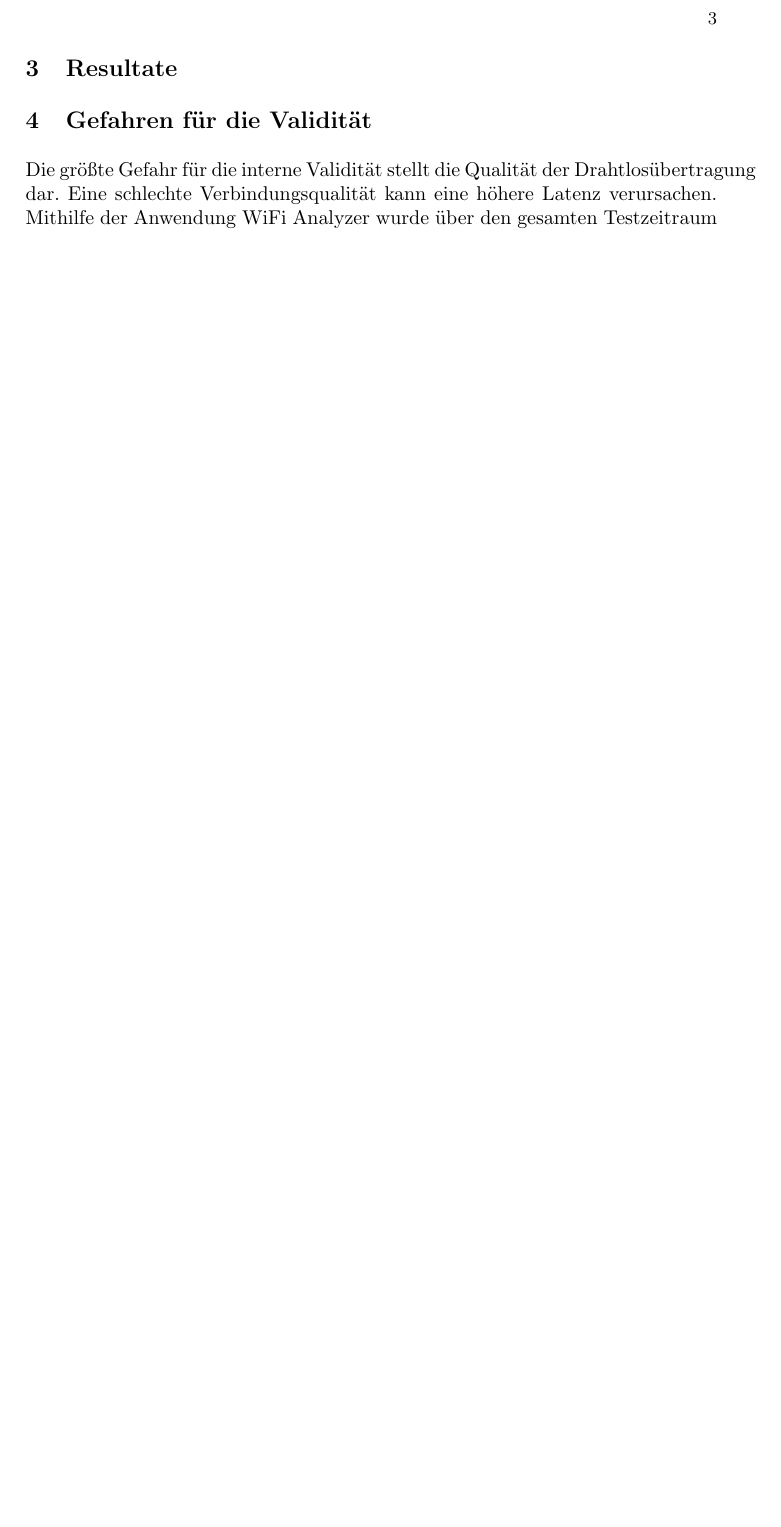
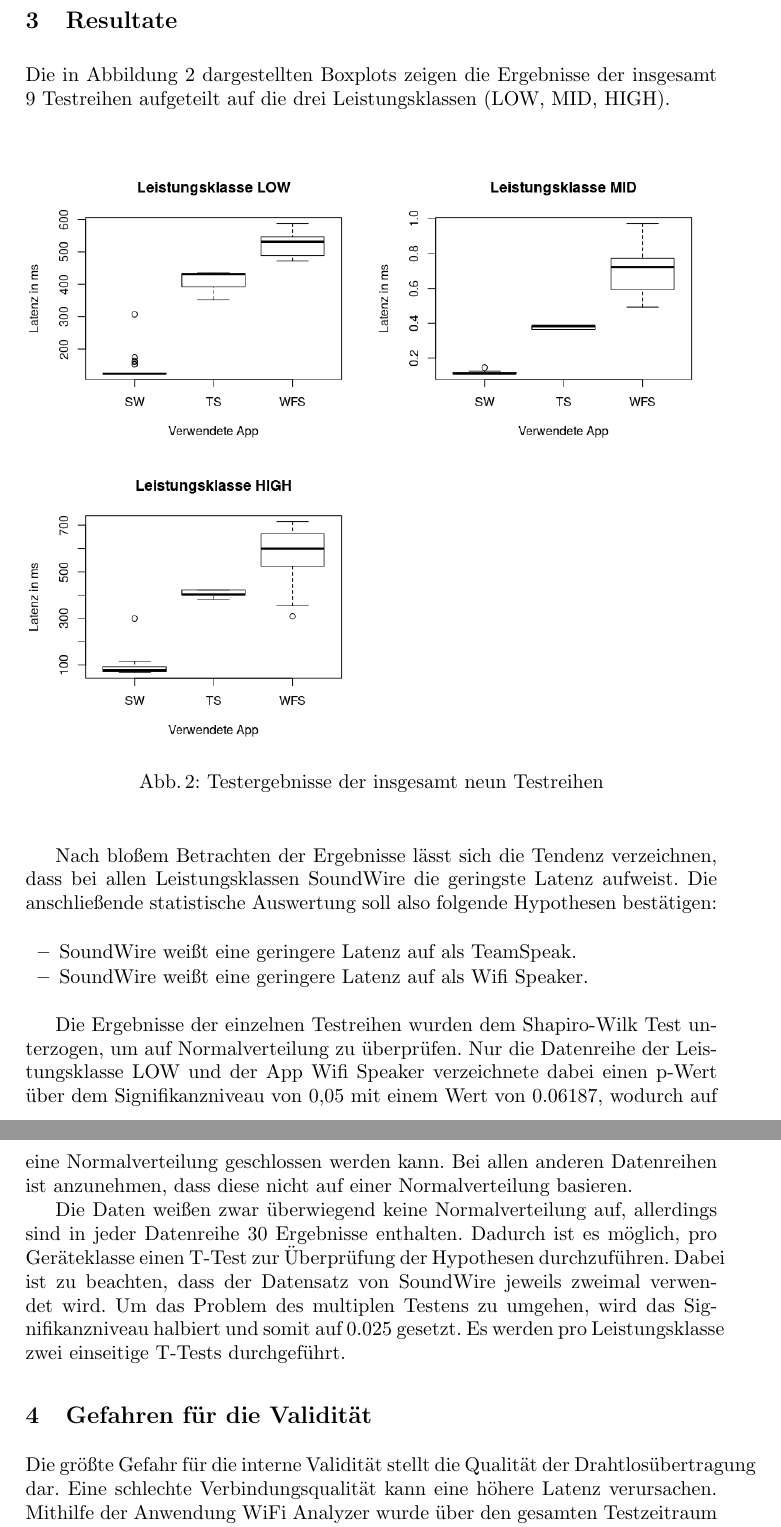
Before and after one commit to creiser/pc-to-smartphone-audio-stream-latency, a LaTeX paper (report/report.tex, which reads report/resultate.tex): part of page 3 of 3 before the commit and two parts of pages 3 and 4 of 4 after it, the two joined at a grey line, cut so that both start at the same text, the shorter picture padded with empty space. Compiled offline with pdfLaTeX.

Commit message:
Erster Teil Results

```diff
--- a/report/report.tex
+++ b/report/report.tex
@@ -7,6 +7,7 @@
 %
 \usepackage{makeidx}  % allows for indexgeneration
 \usepackage{graphicx}
+\usepackage{subcaption}
 \usepackage[utf8]{inputenc}
 
 
--- a/report/resultate.tex
+++ b/report/resultate.tex
@@ -0,0 +1,27 @@
+Die in Abbildung \ref{boxplots} dargestellten Boxplots zeigen die Ergebnisse der insgesamt 9 Testreihen aufgeteilt auf die drei Leistungsklassen (LOW, MID, HIGH).
+
+
+\begin{figure}[h]
+\begin{subfigure}[b]{0.5\textwidth}
+\includegraphics[width=\textwidth]{img/boxplotlow.png}
+\end{subfigure}
+\begin{subfigure}[b]{0.5\textwidth}
+\includegraphics[width=\textwidth]{img/boxplotmid.png}
+\end{subfigure}
+\begin{subfigure}[b]{0.5\textwidth}
+\includegraphics[width=\textwidth]{img/boxplothigh.png}
+\end{subfigure}
+\caption{Testergebnisse der insgesamt neun Testreihen}
+\label{boxplots}
+\end{figure}
+
+Nach bloßem Betrachten der Ergebnisse lässt sich die Tendenz verzeichnen, dass bei allen Leistungsklassen SoundWire die geringste Latenz aufweist. Die anschließende statistische Auswertung soll also folgende Hypothesen bestätigen:
+
+\begin{itemize}
+\item SoundWire weißt eine geringere Latenz auf als TeamSpeak.
+\item SoundWire weißt eine geringere Latenz auf als Wifi Speaker.
+\end{itemize}
+
+Die Ergebnisse der einzelnen Testreihen wurden dem Shapiro-Wilk Test unterzogen, um auf Normalverteilung zu überprüfen. Nur die Datenreihe der Leistungsklasse LOW und der App Wifi Speaker verzeichnete dabei einen p-Wert über dem Signifikanzniveau von 0,05 mit einem Wert von 0.06187, wodurch auf eine Normalverteilung geschlossen werden kann. Bei allen anderen Datenreihen ist anzunehmen, dass diese nicht auf einer Normalverteilung basieren.
+
+Die Daten weißen zwar überwiegend keine Normalverteilung auf, allerdings sind in jeder Datenreihe 30 Ergebnisse enthalten. Dadurch ist es möglich, pro Geräteklasse einen T-Test zur Überprüfung der Hypothesen durchzuführen. Dabei ist zu beachten, dass der Datensatz von SoundWire jeweils zweimal verwendet wird. Um das Problem des multiplen Testens zu umgehen, wird das Signifikanzniveau halbiert und somit auf 0.025 gesetzt. Es werden pro Leistungsklasse zwei einseitige T-Tests durchgeführt.
```
Also changed, not shown: results/florian/soundwire/latency.csv (+0 -1 lines), results/florian/teamspeak/latency.csv (+0 -1 lines), results/florian/wifi-speaker/latency.csv (+0 -3 lines), report/img/boxplothigh.png (added), report/img/boxplotlow.png (added), report/img/boxplotmid.png (added), report/report.tex (2 more changed lines).
